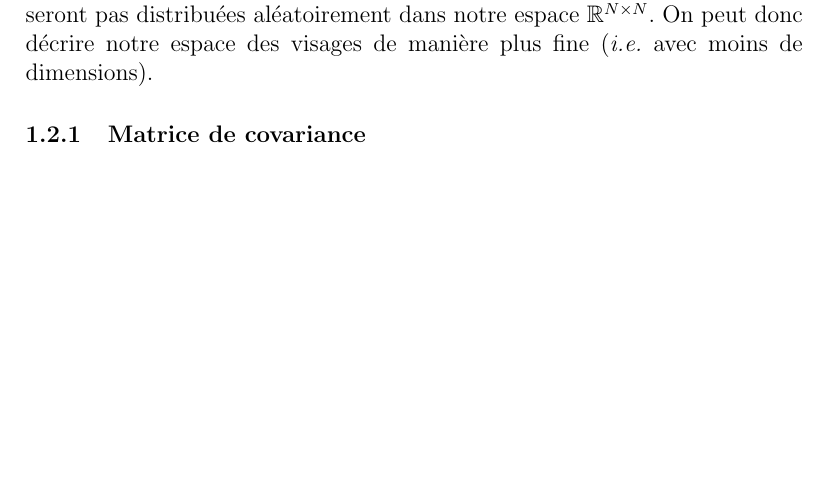
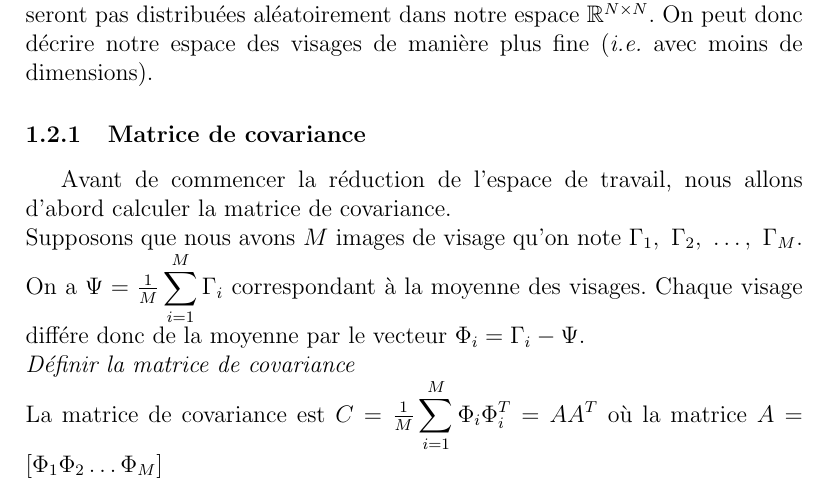
Before and after one commit to rbouar/eigenface, a LaTeX document (src/report/eigenfaces-text.tex): part of page 2 of 2 before the commit and part of page 2 of 3 after it, cut so that both start at the same text, the shorter picture padded with empty space. Compiled offline with pdfLaTeX.

Commit message:
Add text for covariance matrix

```diff
--- a/src/report/eigenfaces-text.tex
+++ b/src/report/eigenfaces-text.tex
@@ -17,14 +17,25 @@ Souffan Nathan
 \newpage
 
 \part{Partie Mathématiques}
+
+
 \section{Calcul des Eigenfaces}
+
 \subsection{Travail dans $\mathbb{R}^{N \times N}$}
 Considérons une image de visage comme une matrice $N \times N$ dont le coefficient $(i,j)$ est égal au niveau de gris du pixel $(i,j)$ (l'origine se situant dans le coin haut gauche).
 On transforme ensuite cette matrice comme un vecteur de $\mathbb{R}^{N \times N}$ en juxtaposant les colonnes l'une en dessous de l'autre, par exemple.
+
 \subsection{Calcul des valeurs propres et des vecteurs propres de la matrice de covariance}
 Les images des visages sont globalement similaires, donc ces images ne seront pas distribuées aléatoirement dans notre espace $\mathbb{R}^{N \times N}$.
 On peut donc décrire notre espace des visages de manière plus fine (\textit{i.e.} avec moins de dimensions).
+
 \subsubsection{Matrice de covariance}
+Avant de commencer la réduction de l'espace de travail, nous allons d'abord calculer la matrice de covariance.\\
+Supposons que nous avons $M$ images de visage qu'on note $\Gamma_1,~\Gamma_2,~\dots,~\Gamma_M$. On a $\Psi = \frac{1}{M}\displaystyle\sum_{i=1}^{M} \Gamma_i$ correspondant à la moyenne des visages.
+Chaque visage différe donc de la moyenne par le vecteur $\Phi_i = \Gamma_i - \Psi$.
+\\ \emph{Définir la matrice de covariance}\\
+La matrice de covariance est $C = \frac{1}{M}\displaystyle\sum_{i=1}^{M} \Phi_i \Phi_i^T=AA^T$ où la matrice $A = [\Phi_1 \Phi_2 \dots \Phi_M]$
+
 \subsubsection{Méthode 1: Analyse en composantes principales}
 \subsubsection{Méthode 2: Décomposition en valeurs singulières}
 \section{Utilisation des eigenfaces pour classer une image de visage}
```
Also changed, not shown: eigenfaces-text.pdf.
